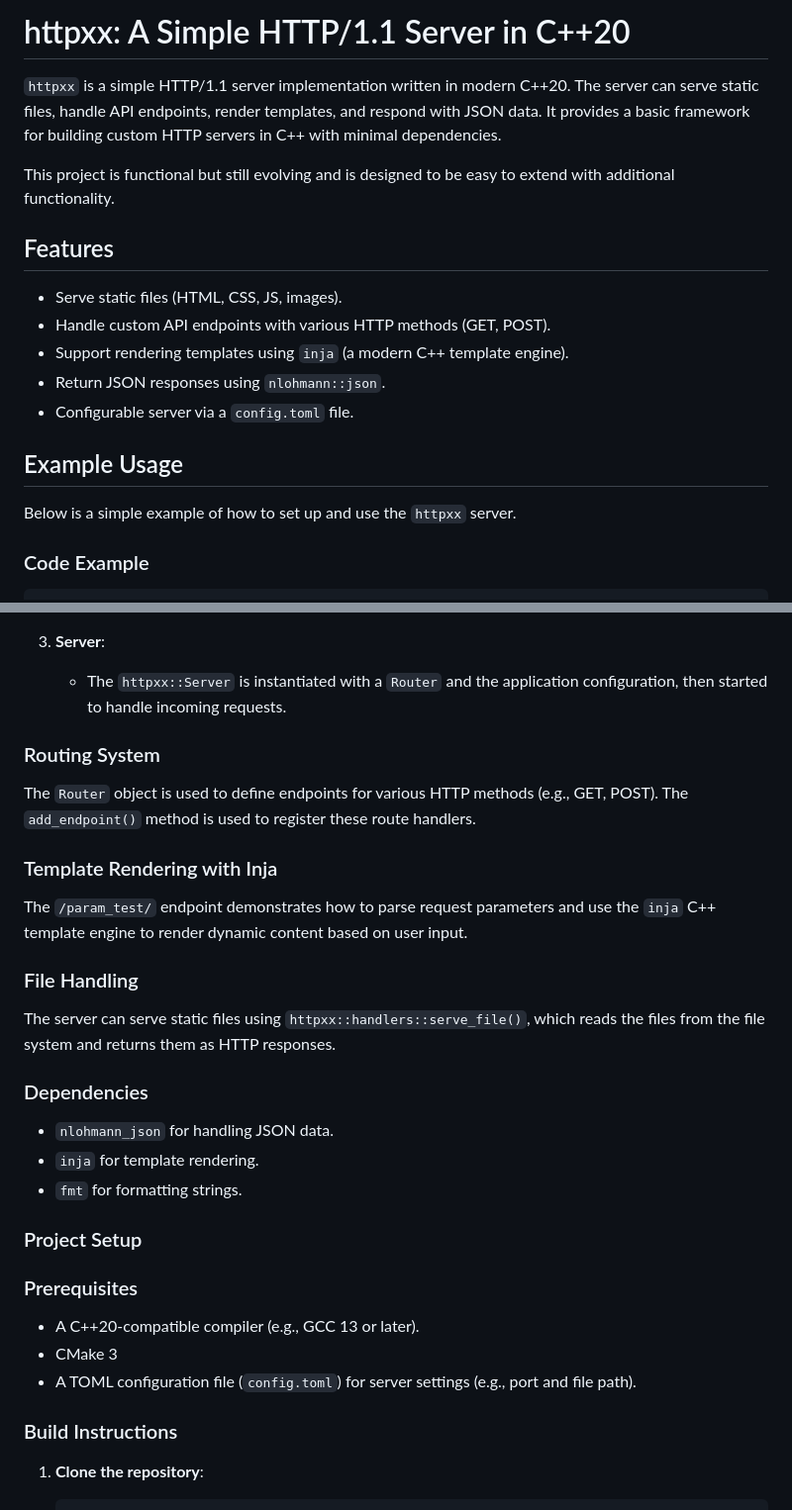
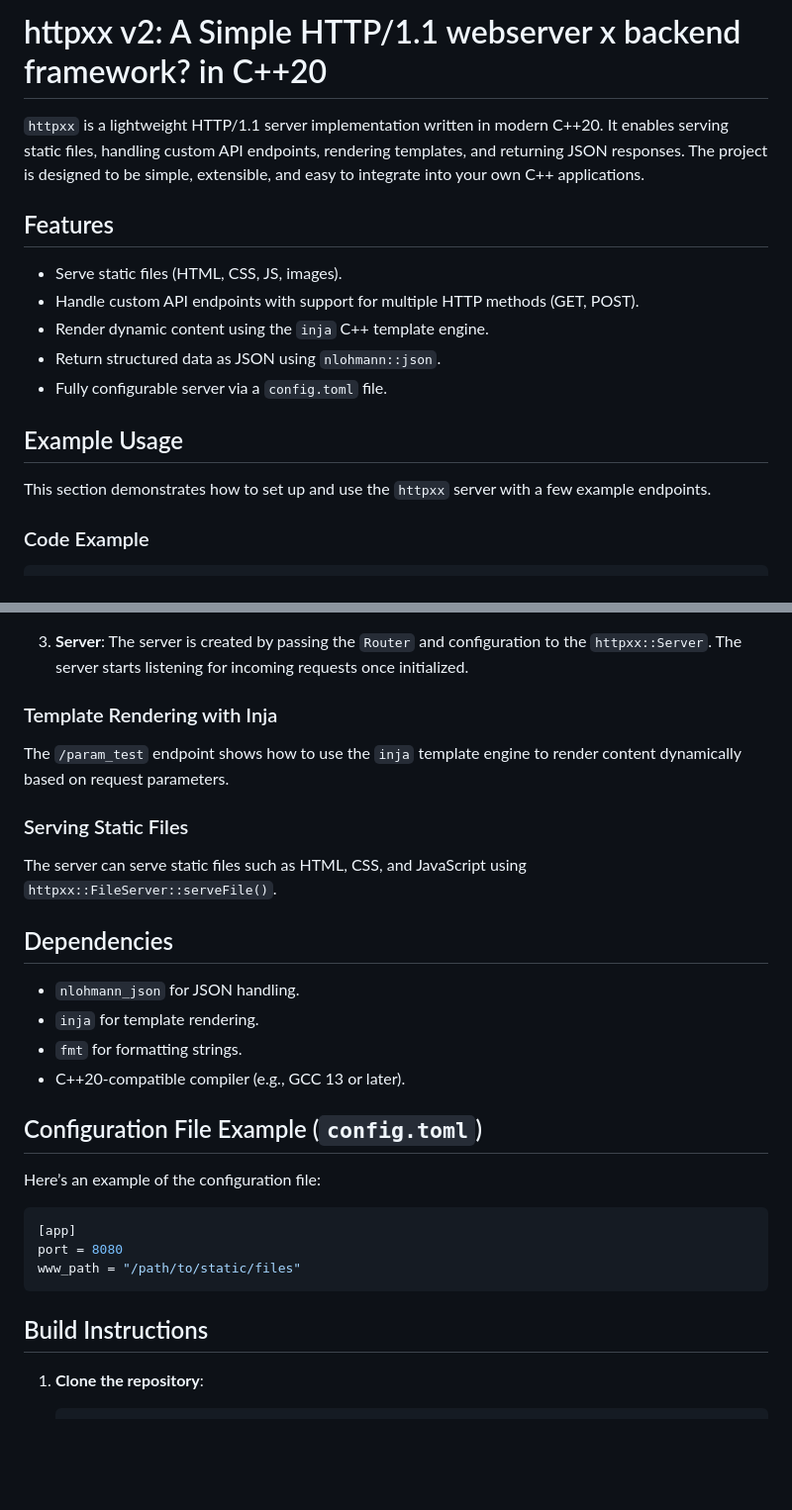
Before and after one commit to iustusae/httpxx, a Markdown page: README.md, 2 parts joined by grey strips. Shown at 99% size. Rendered like a GitHub page; blank space fills up the shorter version.

````diff
--- a/README.md
+++ b/README.md
@@ -1,20 +1,18 @@
-# httpxx: A Simple HTTP/1.1 Server in C++20
+# httpxx v2: A Simple HTTP/1.1 webserver x backend framework? in C++20
 
-`httpxx` is a simple HTTP/1.1 server implementation written in modern C++20. The server can serve static files, handle API endpoints, render templates, and respond with JSON data. It provides a basic framework for building custom HTTP servers in C++ with minimal dependencies.
-
-This project is functional but still evolving and is designed to be easy to extend with additional functionality.
+`httpxx` is a lightweight HTTP/1.1 server implementation written in modern C++20. It enables serving static files, handling custom API endpoints, rendering templates, and returning JSON responses. The project is designed to be simple, extensible, and easy to integrate into your own C++ applications.
 
 ## Features
 
 - Serve static files (HTML, CSS, JS, images).
-- Handle custom API endpoints with various HTTP methods (GET, POST).
-- Support rendering templates using `inja` (a modern C++ template engine).
-- Return JSON responses using `nlohmann::json`.
-- Configurable server via a `config.toml` file.
+- Handle custom API endpoints with support for multiple HTTP methods (GET, POST).
+- Render dynamic content using the `inja` C++ template engine.
+- Return structured data as JSON using `nlohmann::json`.
+- Fully configurable server via a `config.toml` file.
 
 ## Example Usage
 
-Below is a simple example of how to set up and use the `httpxx` server.
+This section demonstrates how to set up and use the `httpxx` server with a few example endpoints.
 
 ### Code Example
 
@@ -148,34 +157,33 @@ int main(void) {
 
 3. **Server**:
-    - The `httpxx::Server` is instantiated with a `Router` and the application configuration, then started to handle incoming requests.
-
-### Routing System
-
-The `Router` object is used to define endpoints for various HTTP methods (e.g., GET, POST). The `add_endpoint()` method is used to register these route handlers.
+   The server is created by passing the `Router` and configuration to the `httpxx::Server`. The server starts listening for incoming requests once initialized.
 
 ### Template Rendering with Inja
 
-The `/param_test/` endpoint demonstrates how to parse request parameters and use the `inja` C++ template engine to render dynamic content based on user input.
+The `/param_test` endpoint shows how to use the `inja` template engine to render content dynamically based on request parameters.
 
-### File Handling
+### Serving Static Files
 
-The server can serve static files using `httpxx::handlers::serve_file()`, which reads the files from the file system and returns them as HTTP responses.
+The server can serve static files such as HTML, CSS, and JavaScript using `httpxx::FileServer::serveFile()`.
 
-### Dependencies
+## Dependencies
 
-- `nlohmann_json` for handling JSON data.
+- `nlohmann_json` for JSON handling.
 - `inja` for template rendering.
 - `fmt` for formatting strings.
+- C++20-compatible compiler (e.g., GCC 13 or later).
 
-### Project Setup
+## Configuration File Example (`config.toml`)
 
-### Prerequisites
+Here’s an example of the configuration file:
 
-- A C++20-compatible compiler (e.g., GCC 13 or later).
-- CMake 3
-- A TOML configuration file (`config.toml`) for server settings (e.g., port and file path).
+```toml
+[app]
+port = 8080
+www_path = "/path/to/static/files"
+```
 
-### Build Instructions
+## Build Instructions
 
 1. **Clone the repository**:
 
````
Also changed, not shown: other parts of README.md (+123 -130 lines).
